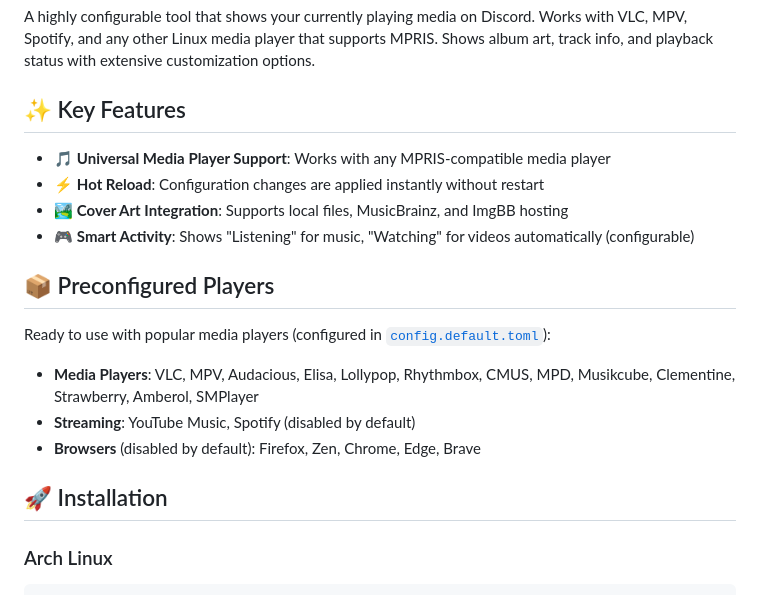
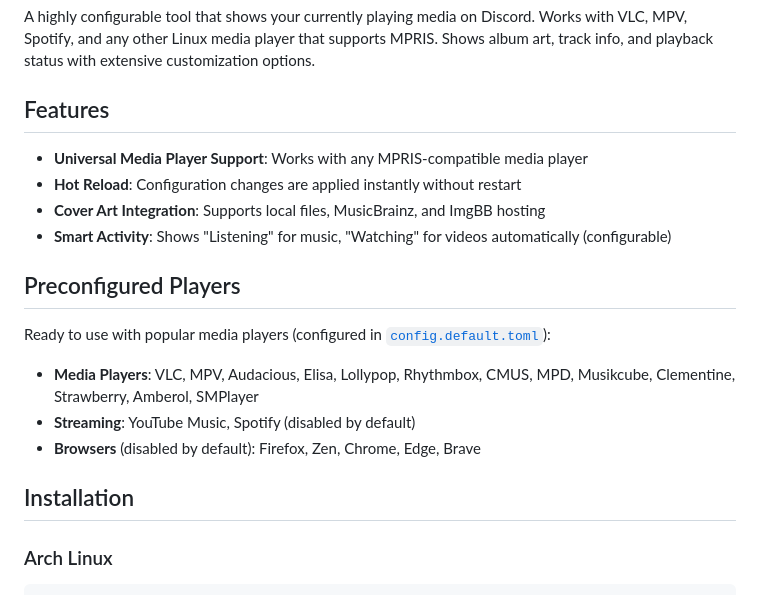
Before and after one commit to lazykern/mprisence, a Markdown page: README.md, the part around one of its changes. Drawn GitHub-style.

Commit message:
remove emojis

````diff
--- a/README.md
+++ b/README.md
@@ -8,14 +8,14 @@
 
 A highly configurable tool that shows your currently playing media on Discord. Works with VLC, MPV, Spotify, and any other Linux media player that supports MPRIS. Shows album art, track info, and playback status with extensive customization options.
 
-## ✨ Key Features
+## Features
 
-- 🎵 **Universal Media Player Support**: Works with any MPRIS-compatible media player
-- ⚡ **Hot Reload**: Configuration changes are applied instantly without restart
-- 🏞️ **Cover Art Integration**: Supports local files, MusicBrainz, and ImgBB hosting
-- 🎮 **Smart Activity**: Shows "Listening" for music, "Watching" for videos automatically (configurable)
+- **Universal Media Player Support**: Works with any MPRIS-compatible media player
+- **Hot Reload**: Configuration changes are applied instantly without restart
+- **Cover Art Integration**: Supports local files, MusicBrainz, and ImgBB hosting
+-  **Smart Activity**: Shows "Listening" for music, "Watching" for videos automatically (configurable)
 
-## 📦 Preconfigured Players
+## Preconfigured Players
 
 Ready to use with popular media players (configured in [`config.default.toml`](./config/config.default.toml)):
 
@@ -23,7 +23,7 @@ Ready to use with popular media players (configured in [`config.default.toml`](.
 - **Streaming**: YouTube Music, Spotify (disabled by default)
 - **Browsers** (disabled by default): Firefox, Zen, Chrome, Edge, Brave
 
-## 🚀 Installation
+## Installation
 
 ### Arch Linux
 ```bash
````
Also changed, not shown: other parts of README.md (+4 -4 lines).
